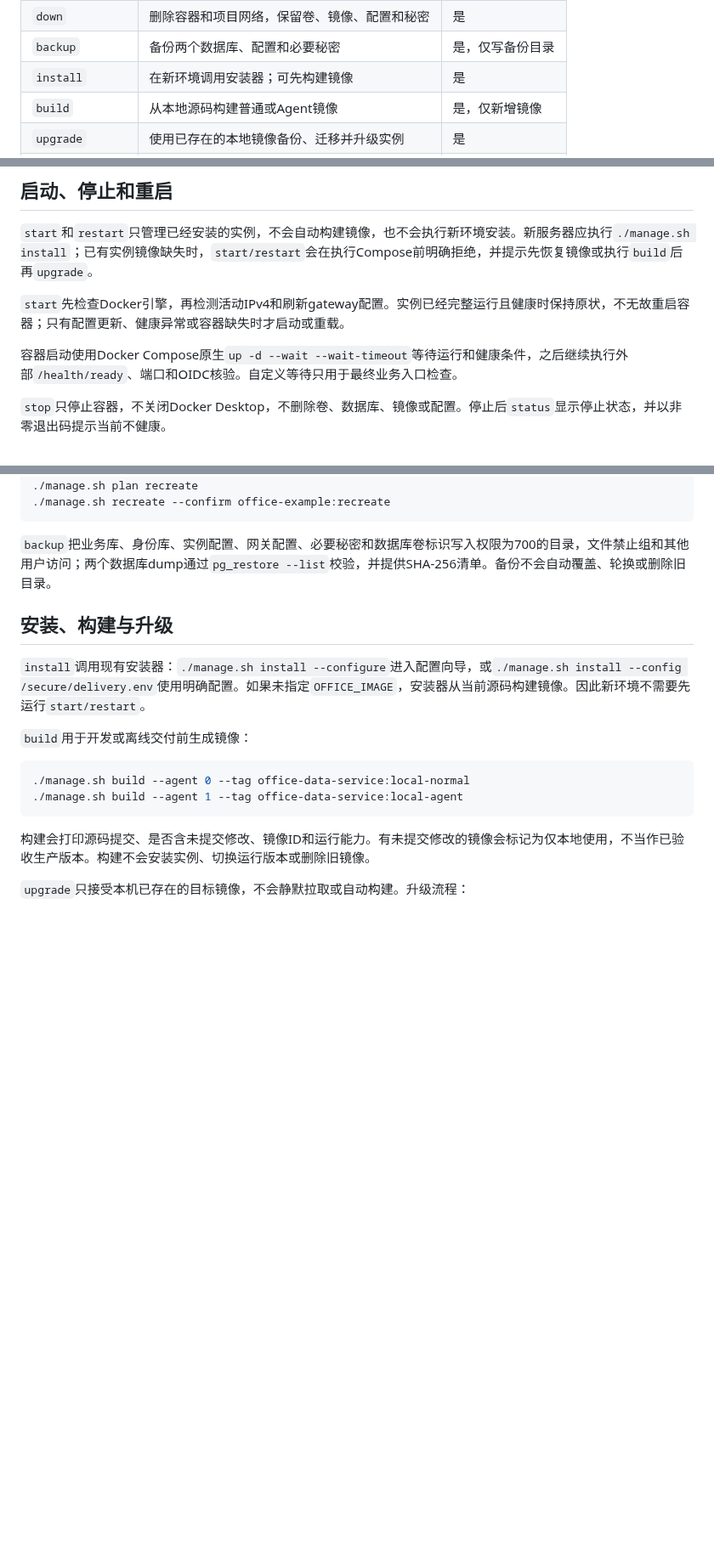
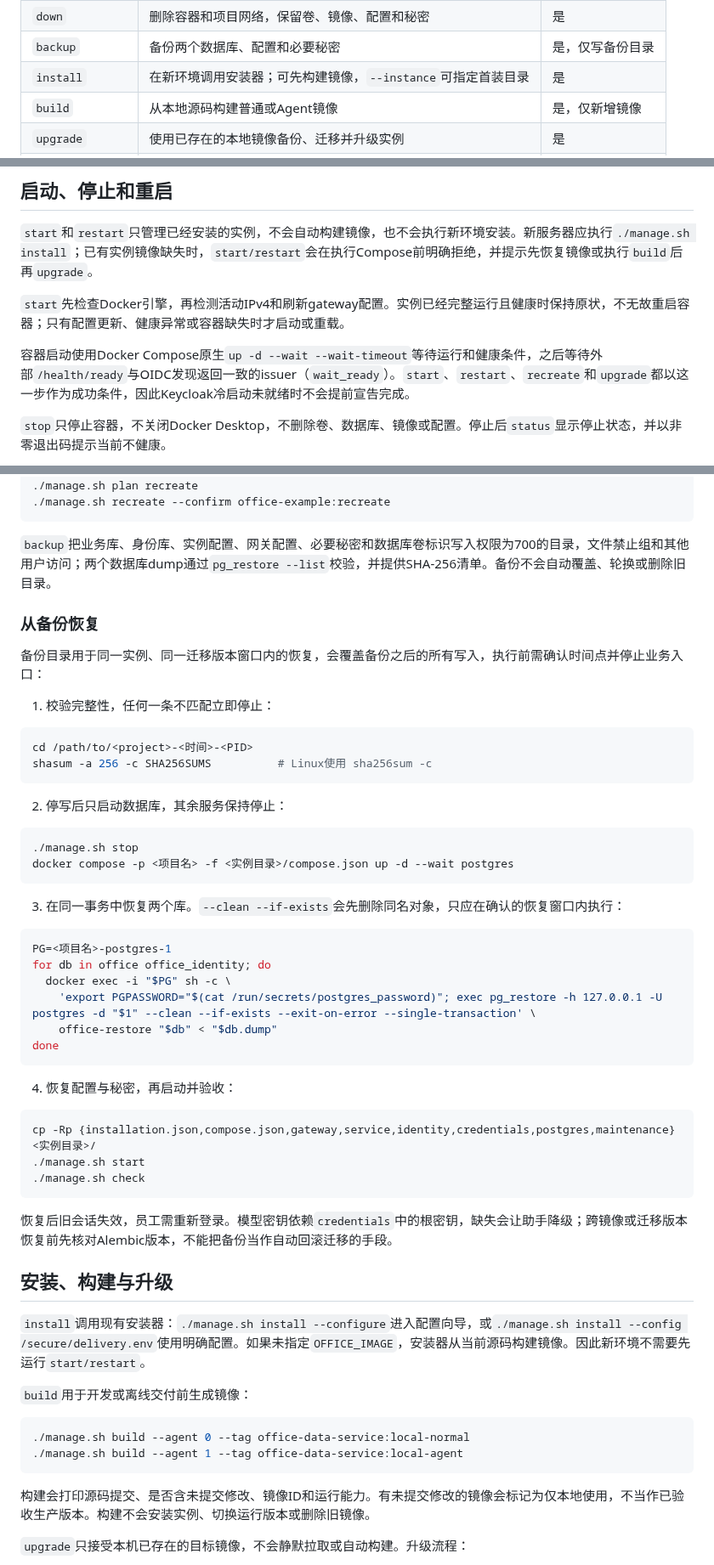
Before and after one commit to guyue55/ai-office-example, a Markdown page: docs/MANAGEMENT.md, 3 parts joined by grey strips. Shown at 85% size. GitHub-like rendering; blank space fills up the shorter version.

Commit message:
docs(ops): 补充就绪验收与从备份恢复步骤

````diff
--- a/docs/MANAGEMENT.md
+++ b/docs/MANAGEMENT.md
@@ -21,7 +21,7 @@
 | `recreate` | 保留所有卷，只强制重建gateway和service | 是 |
 | `down` | 删除容器和项目网络，保留卷、镜像、配置和秘密 | 是 |
 | `backup` | 备份两个数据库、配置和必要秘密 | 是，仅写备份目录 |
-| `install` | 在新环境调用安装器；可先构建镜像 | 是 |
+| `install` | 在新环境调用安装器；可先构建镜像，`--instance`可指定首装目录 | 是 |
 | `build` | 从本地源码构建普通或Agent镜像 | 是，仅新增镜像 |
 | `upgrade` | 使用已存在的本地镜像备份、迁移并升级实例 | 是 |
 | `config` | 展示生效的管理配置和解析后的路径 | 否 |
@@ -109,7 +109,7 @@
 
 `start`先检查Docker引擎，再检测活动IPv4和刷新gateway配置。实例已经完整运行且健康时保持原状，不无故重启容器；只有配置更新、健康异常或容器缺失时才启动或重载。
 
-容器启动使用Docker Compose原生`up -d --wait --wait-timeout`等待运行和健康条件，之后继续执行外部`/health/ready`、端口和OIDC核验。自定义等待只用于最终业务入口检查。
+容器启动使用Docker Compose原生`up -d --wait --wait-timeout`等待运行和健康条件，之后等待外部`/health/ready`与OIDC发现返回一致的issuer（`wait_ready`）。`start`、`restart`、`recreate`和`upgrade`都以这一步作为成功条件，因此Keycloak冷启动未就绪时不会提前宣告完成。
 
 `stop`只停止容器，不关闭Docker Desktop，不删除卷、数据库、镜像或配置。停止后`status`显示停止状态，并以非零退出码提示当前不健康。
 
@@ -135,6 +135,45 @@
 ```
 
 `backup`把业务库、身份库、实例配置、网关配置、必要秘密和数据库卷标识写入权限为700的目录，文件禁止组和其他用户访问；两个数据库dump通过`pg_restore --list`校验，并提供SHA-256清单。备份不会自动覆盖、轮换或删除旧目录。
+
+### 从备份恢复
+
+备份目录用于同一实例、同一迁移版本窗口内的恢复，会覆盖备份之后的所有写入，执行前需确认时间点并停止业务入口：
+
+1. 校验完整性，任何一条不匹配立即停止：
+
+```bash
+cd /path/to/<project>-<时间>-<PID>
+shasum -a 256 -c SHA256SUMS          # Linux使用 sha256sum -c
+```
+
+2. 停写后只启动数据库，其余服务保持停止：
+
+```bash
+./manage.sh stop
+docker compose -p <项目名> -f <实例目录>/compose.json up -d --wait postgres
+```
+
+3. 在同一事务中恢复两个库。`--clean --if-exists`会先删除同名对象，只应在确认的恢复窗口内执行：
+
+```bash
+PG=<项目名>-postgres-1
+for db in office office_identity; do
+  docker exec -i "$PG" sh -c \
+    'export PGPASSWORD="$(cat /run/secrets/postgres_password)"; exec pg_restore -h 127.0.0.1 -U postgres -d "$1" --clean --if-exists --exit-on-error --single-transaction' \
+    office-restore "$db" < "$db.dump"
+done
+```
+
+4. 恢复配置与秘密，再启动并验收：
+
+```bash
+cp -Rp {installation.json,compose.json,gateway,service,identity,credentials,postgres,maintenance} <实例目录>/
+./manage.sh start
+./manage.sh check
+```
+
+恢复后旧会话失效，员工需重新登录。模型密钥依赖`credentials`中的根密钥，缺失会让助手降级；跨镜像或迁移版本恢复前先核对Alembic版本，不能把备份当作自动回滚迁移的手段。
 
 ## 安装、构建与升级
 
````
